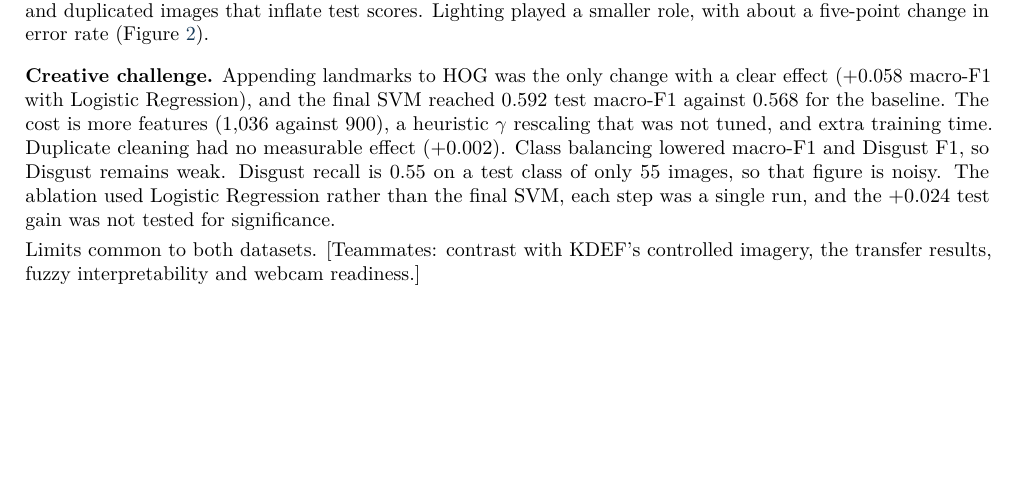
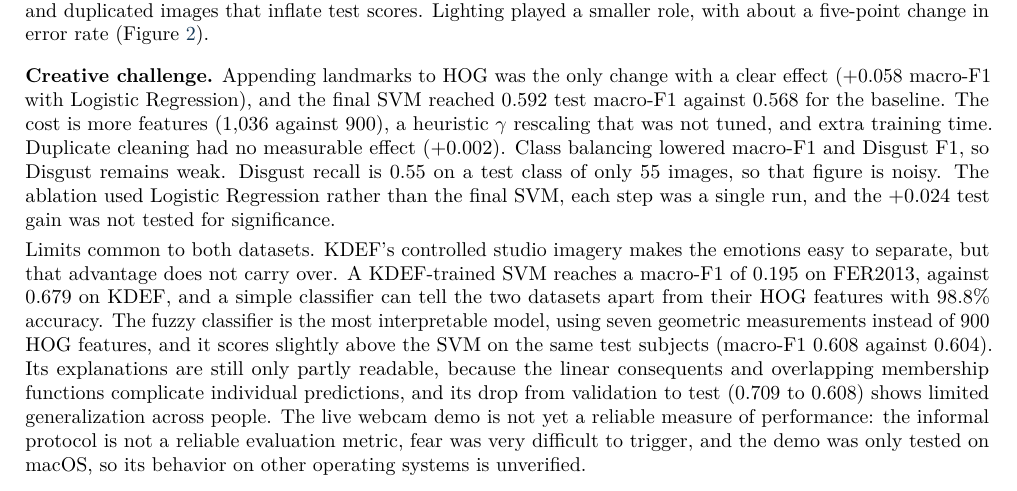
Before and after one commit to thesuacar/ml-emotionalrecognition, a LaTeX document (docs/report/main/main.tex, which reads docs/report/main/sections/09_discussion_conclusion.tex): part of page 12 of 19, cut so that both start at the same text, the shorter picture padded with empty space. Compiled offline with pdfLaTeX.

Commit message:
add conclusion comparing other models

```diff
--- a/docs/report/main/sections/09_discussion_conclusion.tex
+++ b/docs/report/main/sections/09_discussion_conclusion.tex
@@ -8,4 +8,4 @@ The tuned HOG + RBF-SVM was the best baseline (test macro-F1 0.568, or 0.505 wit
 \noindent\textbf{Creative challenge.}
 Appending landmarks to HOG was the only change with a clear effect (+0.058 macro-F1 with Logistic Regression), and the final SVM reached 0.592 test macro-F1 against 0.568 for the baseline. The cost is more features (1,036 against 900), a heuristic $\gamma$ rescaling that was not tuned, and extra training time. Duplicate cleaning had no measurable effect (+0.002). Class balancing lowered macro-F1 and Disgust F1, so Disgust remains weak. Disgust recall is 0.55 on a test class of only 55 images, so that figure is noisy. The ablation used Logistic Regression rather than the final SVM, each step was a single run, and the +0.024 test gain was not tested for significance.
 
-Limits common to both datasets. [Teammates: contrast with KDEF’s controlled imagery, the transfer results, fuzzy interpretability and webcam readiness.]
+Limits common to both datasets. KDEF's controlled studio imagery makes the emotions easy to separate, but that advantage does not carry over. A KDEF-trained SVM reaches a macro-F1 of 0.195 on FER2013, against 0.679 on KDEF, and a simple classifier can tell the two datasets apart from their HOG features with 98.8\% accuracy. The fuzzy classifier is the most interpretable model, using seven geometric measurements instead of 900 HOG features, and it scores slightly above the SVM on the same test subjects (macro-F1 0.608 against 0.604). Its explanations are still only partly readable, because the linear consequents and overlapping membership functions complicate individual predictions, and its drop from validation to test (0.709 to 0.608) shows limited generalization across people. The live webcam demo is not yet a reliable measure of performance: the informal protocol is not a reliable evaluation metric, fear was very difficult to trigger, and the demo was only tested on macOS, so its behavior on other operating systems is unverified.
```
